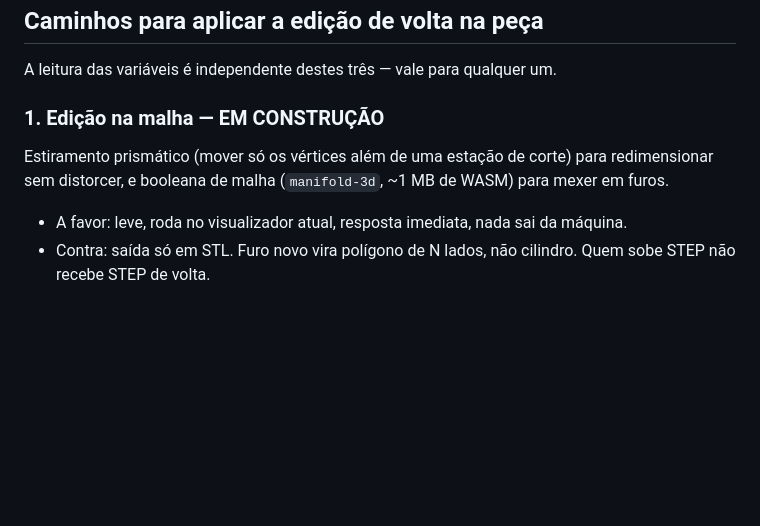
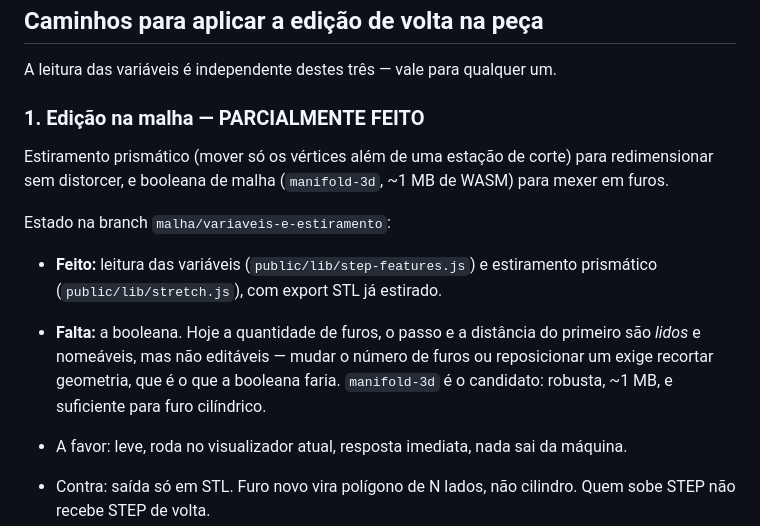
Before and after one commit to gsalvati/linearRais, a Markdown page: DECISIONS.md, the part around the change. GitHub-like rendering; blank space fills up the shorter version.

Commit message:
Atualiza o estado do caminho 1
Leitura de variáveis e estiramento estão feitos; a booleana de malha, que é o
que falta para editar quantidade e posição de furos, continua em aberto.

```diff
--- a/DECISIONS.md
+++ b/DECISIONS.md
@@ -33,11 +33,20 @@ quando o requisito passou a ser "qualquer arquivo".
 
 A leitura das variáveis é independente destes três — vale para qualquer um.
 
-### 1. Edição na malha — EM CONSTRUÇÃO
+### 1. Edição na malha — PARCIALMENTE FEITO
 
 Estiramento prismático (mover só os vértices além de uma estação de corte) para
 redimensionar sem distorcer, e booleana de malha (`manifold-3d`, ~1 MB de WASM)
 para mexer em furos.
+
+Estado na branch `malha/variaveis-e-estiramento`:
+
+- **Feito:** leitura das variáveis (`public/lib/step-features.js`) e estiramento
+  prismático (`public/lib/stretch.js`), com export STL já estirado.
+- **Falta:** a booleana. Hoje a quantidade de furos, o passo e a distância do
+  primeiro são *lidos* e nomeáveis, mas não editáveis — mudar o número de furos
+  ou reposicionar um exige recortar geometria, que é o que a booleana faria.
+  `manifold-3d` é o candidato: robusta, ~1 MB, e suficiente para furo cilíndrico.
 
 - A favor: leve, roda no visualizador atual, resposta imediata, nada sai da máquina.
 - Contra: saída só em STL. Furo novo vira polígono de N lados, não cilindro.
```
